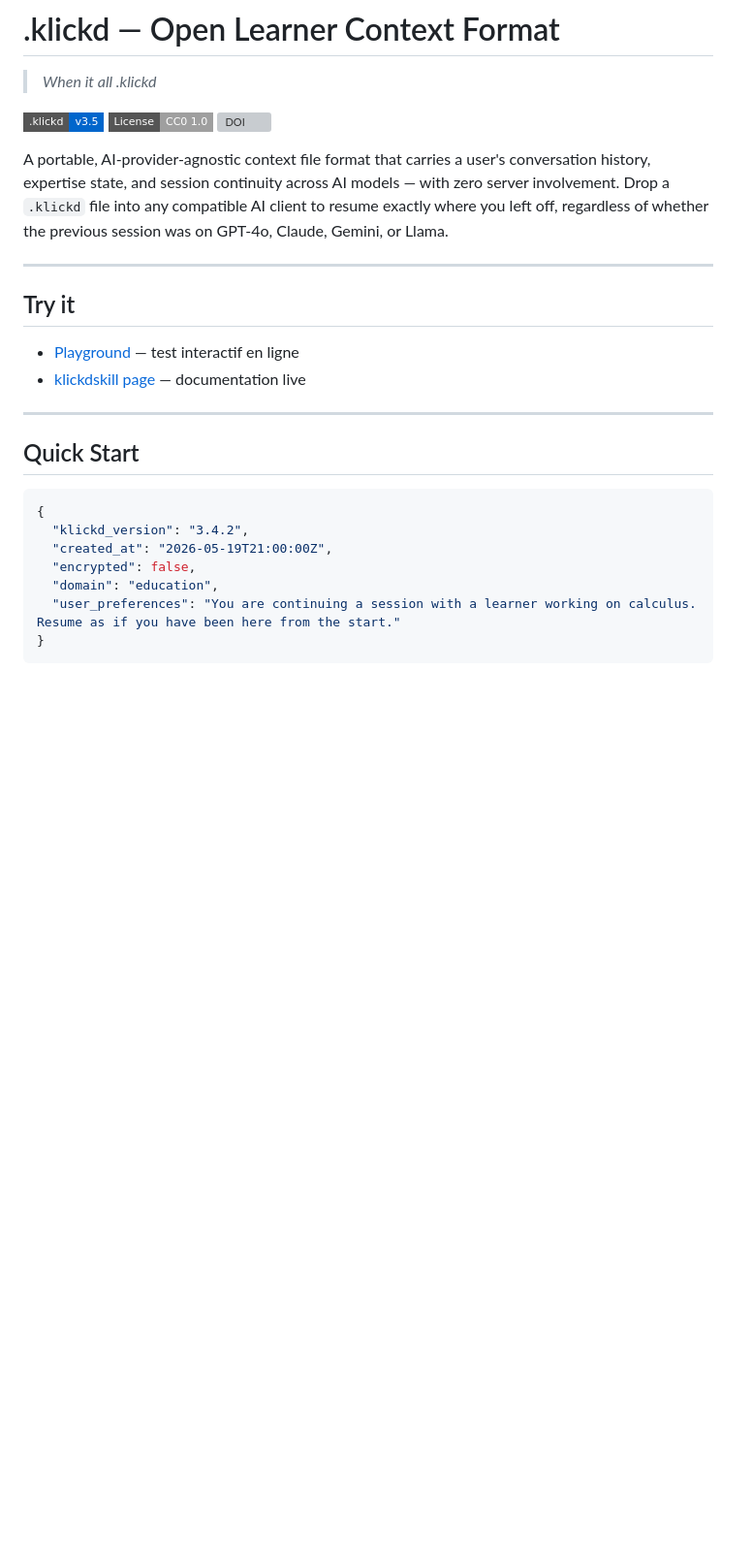
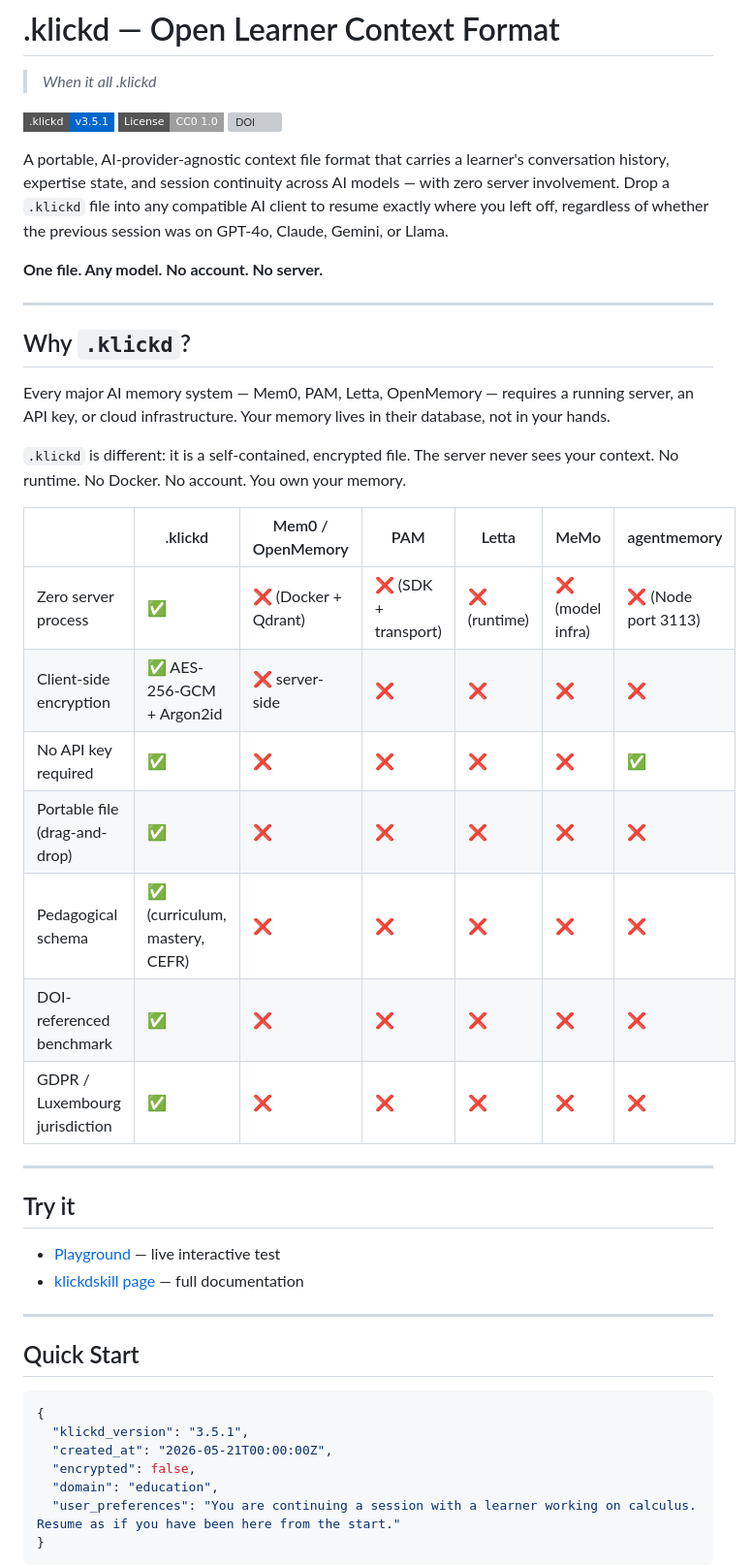
Before and after one commit to Davincc77/klickdskill, a Markdown page: README.md, the part around one of its changes. Shown at 97% size. Drawn GitHub-style; badges without logos; blank space fills up the shorter version; grey boxes are pictures that could not be loaded.

````diff
--- a/README.md
+++ b/README.md
@@ -2,18 +2,38 @@
 
 > *When it all .klickd*
 
-[![.klickd version](https://img.shields.io/badge/.klickd-v3.5-0066CC?style=flat-square&logo=json)](https://github.com/Davincc77/klickdskill)
+[![.klickd version](https://img.shields.io/badge/.klickd-v3.5.1-0066CC?style=flat-square&logo=json)](https://github.com/Davincc77/klickdskill)
 [![License: CC0](https://img.shields.io/badge/License-CC0%201.0-lightgrey?style=flat-square)](https://creativecommons.org/publicdomain/zero/1.0/)
 [![DOI](https://zenodo.org/badge/DOI/10.5281/zenodo.20320480.svg)](https://doi.org/10.5281/zenodo.20320480)
 
-A portable, AI-provider-agnostic context file format that carries a user's conversation history, expertise state, and session continuity across AI models — with zero server involvement. Drop a `.klickd` file into any compatible AI client to resume exactly where you left off, regardless of whether the previous session was on GPT-4o, Claude, Gemini, or Llama.
+A portable, AI-provider-agnostic context file format that carries a learner's conversation history, expertise state, and session continuity across AI models — with zero server involvement. Drop a `.klickd` file into any compatible AI client to resume exactly where you left off, regardless of whether the previous session was on GPT-4o, Claude, Gemini, or Llama.
+
+**One file. Any model. No account. No server.**
+
+---
+
+## Why `.klickd`?
+
+Every major AI memory system — Mem0, PAM, Letta, OpenMemory — requires a running server, an API key, or cloud infrastructure. Your memory lives in their database, not in your hands.
+
+`.klickd` is different: it is a self-contained, encrypted file. The server never sees your context. No runtime. No Docker. No account. You own your memory.
+
+| | .klickd | Mem0 / OpenMemory | PAM | Letta | MeMo | agentmemory |
+|---|---|---|---|---|---|---|
+| Zero server process | ✅ | ❌ (Docker + Qdrant) | ❌ (SDK + transport) | ❌ (runtime) | ❌ (model infra) | ❌ (Node port 3113) |
+| Client-side encryption | ✅ AES-256-GCM + Argon2id | ❌ server-side | ❌ | ❌ | ❌ | ❌ |
+| No API key required | ✅ | ❌ | ❌ | ❌ | ❌ | ✅ |
+| Portable file (drag-and-drop) | ✅ | ❌ | ❌ | ❌ | ❌ | ❌ |
+| Pedagogical schema | ✅ (curriculum, mastery, CEFR) | ❌ | ❌ | ❌ | ❌ | ❌ |
+| DOI-referenced benchmark | ✅ | ❌ | ❌ | ❌ | ❌ | ❌ |
+| GDPR / Luxembourg jurisdiction | ✅ | ❌ | ❌ | ❌ | ❌ | ❌ |
 
 ---
 
 ## Try it
 
-- [Playground](https://klickd.app/playground) — test interactif en ligne
-- [klickdskill page](https://klickd.app/klickdskill) — documentation live
+- [Playground](https://klickd.app/playground) — live interactive test
+- [klickdskill page](https://klickd.app/klickdskill) — full documentation
 
 ---
 
@@ -21,8 +41,8 @@ A portable, AI-provider-agnostic context file format that carries a user's conve
 
 ```json
 {
-  "klickd_version": "3.4.2",
-  "created_at": "2026-05-19T21:00:00Z",
+  "klickd_version": "3.5.1",
+  "created_at": "2026-05-21T00:00:00Z",
   "encrypted": false,
   "domain": "education",
   "user_preferences": "You are continuing a session with a learner working on calculus. Resume as if you have been here from the start."
````
Also changed, not shown: other parts of README.md (+24 -34 lines).
